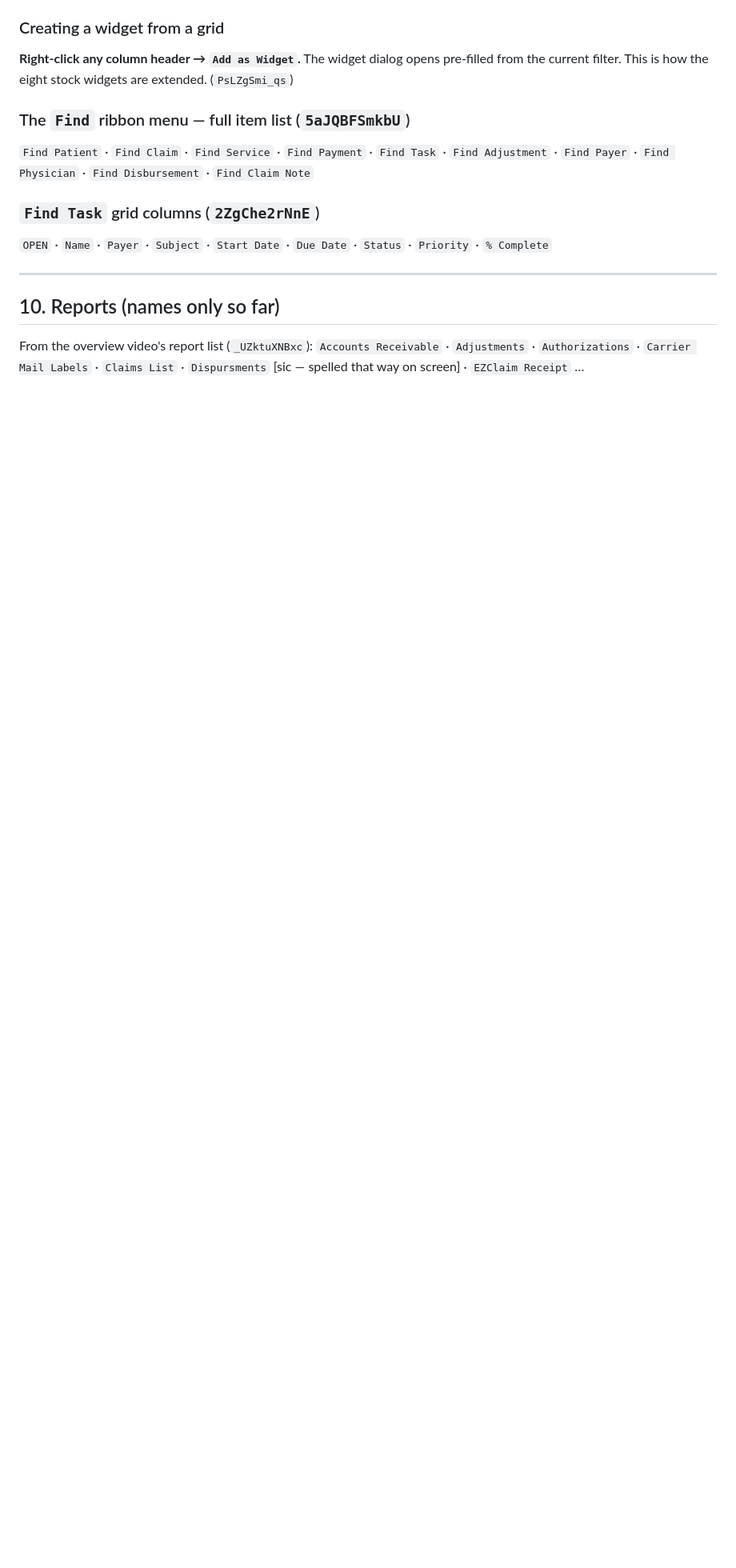
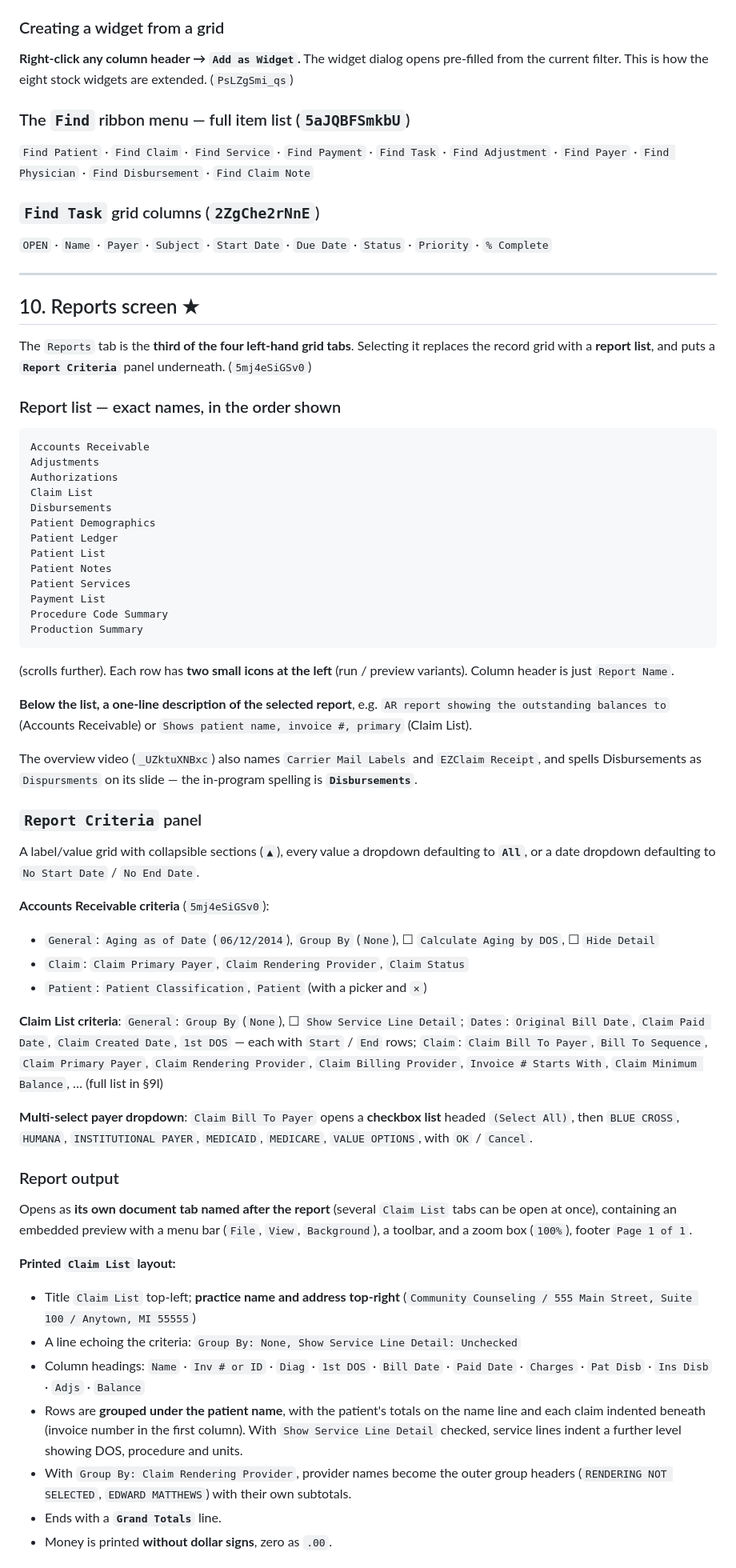
Before and after one commit to blarocca142-cloud/Thunder-chat, a Markdown page: Thunder-chat-v3/thunder-claims/EZCLAIM-LOOK.md, the part around one of its changes. Shown at 80% size. Drawn GitHub-style; blank space fills up the shorter version.

Commit message:
EZClaim look study: videos 33-36 (reports screen, payment entry basics, old vs new chrome)
Co-Authored-By: Claude <noreply@anthropic.com>

````diff
--- a/Thunder-chat-v3/thunder-claims/EZCLAIM-LOOK.md
+++ b/Thunder-chat-v3/thunder-claims/EZCLAIM-LOOK.md
@@ -1293,9 +1293,83 @@ extended. (`PsLZgSmi_qs`)
 
 ---
 
-## 10. Reports (names only so far)
+## 10. Reports screen ★
 
-From the overview video's report list (`_UZktuXNBxc`):
-`Accounts Receivable` · `Adjustments` · `Authorizations` ·
-`Carrier Mail Labels` · `Claims List` · `Dispursments` [sic — spelled that way
-on screen] · `EZClaim Receipt` …
+The `Reports` tab is the **third of the four left-hand grid tabs**. Selecting
+it replaces the record grid with a **report list**, and puts a
+**`Report Criteria`** panel underneath. (`5mj4eSiGSv0`)
+
+### Report list — exact names, in the order shown
+```
+Accounts Receivable
+Adjustments
+Authorizations
+Claim List
+Disbursements
+Patient Demographics
+Patient Ledger
+Patient List
+Patient Notes
+Patient Services
+Payment List
+Procedure Code Summary
+Production Summary
+```
+(scrolls further). Each row has **two small icons at the left** (run / preview
+variants). Column header is just `Report Name`.
+
+**Below the list, a one-line description of the selected report**, e.g.
+`AR report showing the outstanding balances to` (Accounts Receivable) or
+`Shows patient name, invoice #, primary` (Claim List).
+
+The overview video (`_UZktuXNBxc`) also names `Carrier Mail Labels` and
+`EZClaim Receipt`, and spells Disbursements as `Dispursments` on its slide —
+the in-program spelling is **`Disbursements`**.
+
+### `Report Criteria` panel
+A label/value grid with collapsible sections (`▲`), every value a dropdown
+defaulting to **`All`**, or a date dropdown defaulting to
+`No Start Date` / `No End Date`.
+
+**Accounts Receivable criteria** (`5mj4eSiGSv0`):
+- `General`: `Aging as of Date` (`06/12/2014`), `Group By` (`None`),
+  ☐ `Calculate Aging by DOS`, ☐ `Hide Detail`
+- `Claim`: `Claim Primary Payer`, `Claim Rendering Provider`, `Claim Status`
+- `Patient`: `Patient Classification`, `Patient` (with a picker and `✕`)
+
+**Claim List criteria**: `General`: `Group By` (`None`),
+☐ `Show Service Line Detail`; `Dates`: `Original Bill Date`,
+`Claim Paid Date`, `Claim Created Date`, `1st DOS` — each with `Start` / `End`
+rows; `Claim`: `Claim Bill To Payer`, `Bill To Sequence`,
+`Claim Primary Payer`, `Claim Rendering Provider`, `Claim Billing Provider`,
+`Invoice # Starts With`, `Claim Minimum Balance`, … (full list in §9l)
+
+**Multi-select payer dropdown**: `Claim Bill To Payer` opens a **checkbox
+list** headed `(Select All)`, then `BLUE CROSS`, `HUMANA`,
+`INSTITUTIONAL PAYER`, `MEDICAID`, `MEDICARE`, `VALUE OPTIONS`, with
+`OK` / `Cancel`.
+
+### Report output
+Opens as **its own document tab named after the report** (several `Claim List`
+tabs can be open at once), containing an embedded preview with a menu bar
+(`File`, `View`, `Background`), a toolbar, and a zoom box (`100%`), footer
+`Page 1 of 1`.
+
+**Printed `Claim List` layout:**
+- Title `Claim List` top-left; **practice name and address top-right**
+  (`Community Counseling / 555 Main Street, Suite 100 / Anytown, MI 55555`)
+- A line echoing the criteria:
+  `Group By: None, Show Service Line Detail: Unchecked`
+- Column headings:
+  `Name` · `Inv # or ID` · `Diag` · `1st DOS` · `Bill Date` · `Paid Date` ·
+  `Charges` · `Pat Disb` · `Ins Disb` · `Adjs` · `Balance`
+- Rows are **grouped under the patient name**, with the patient's totals on
+  the name line and each claim indented beneath (invoice number in the first
+  column). With `Show Service Line Detail` checked, service lines indent a
+  further level showing DOS, procedure and units.
+- With `Group By: Claim Rendering Provider`, provider names become the
+  outer group headers (`RENDERING NOT SELECTED`, `EDWARD MATTHEWS`) with
+  their own subtotals.
+- Ends with a **`Grand Totals`** line.
+- Money is printed **without dollar signs**, zero as `.00`.
+
````
Also changed, not shown: other parts of Thunder-chat-v3/thunder-claims/EZCLAIM-LOOK.md (+35 -0 lines).
